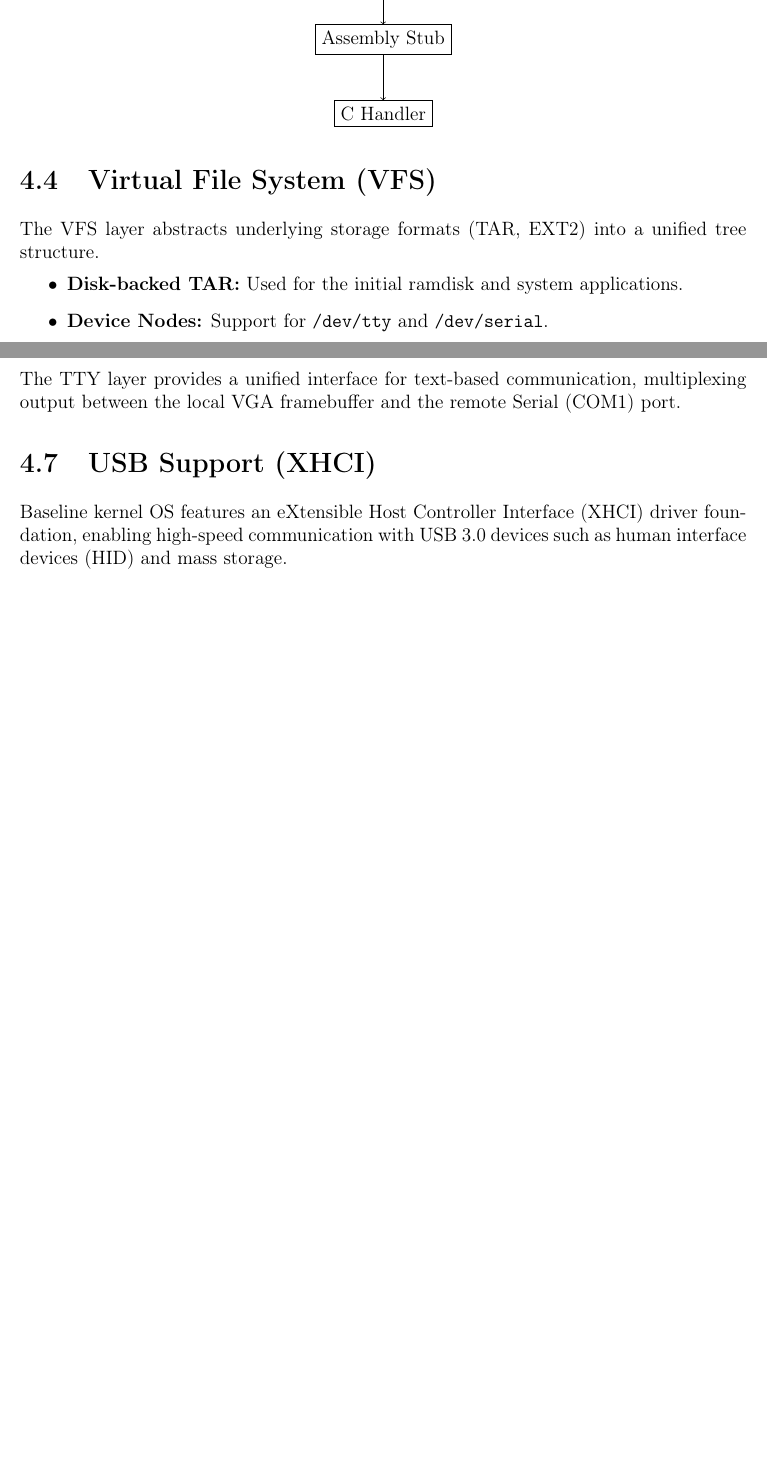
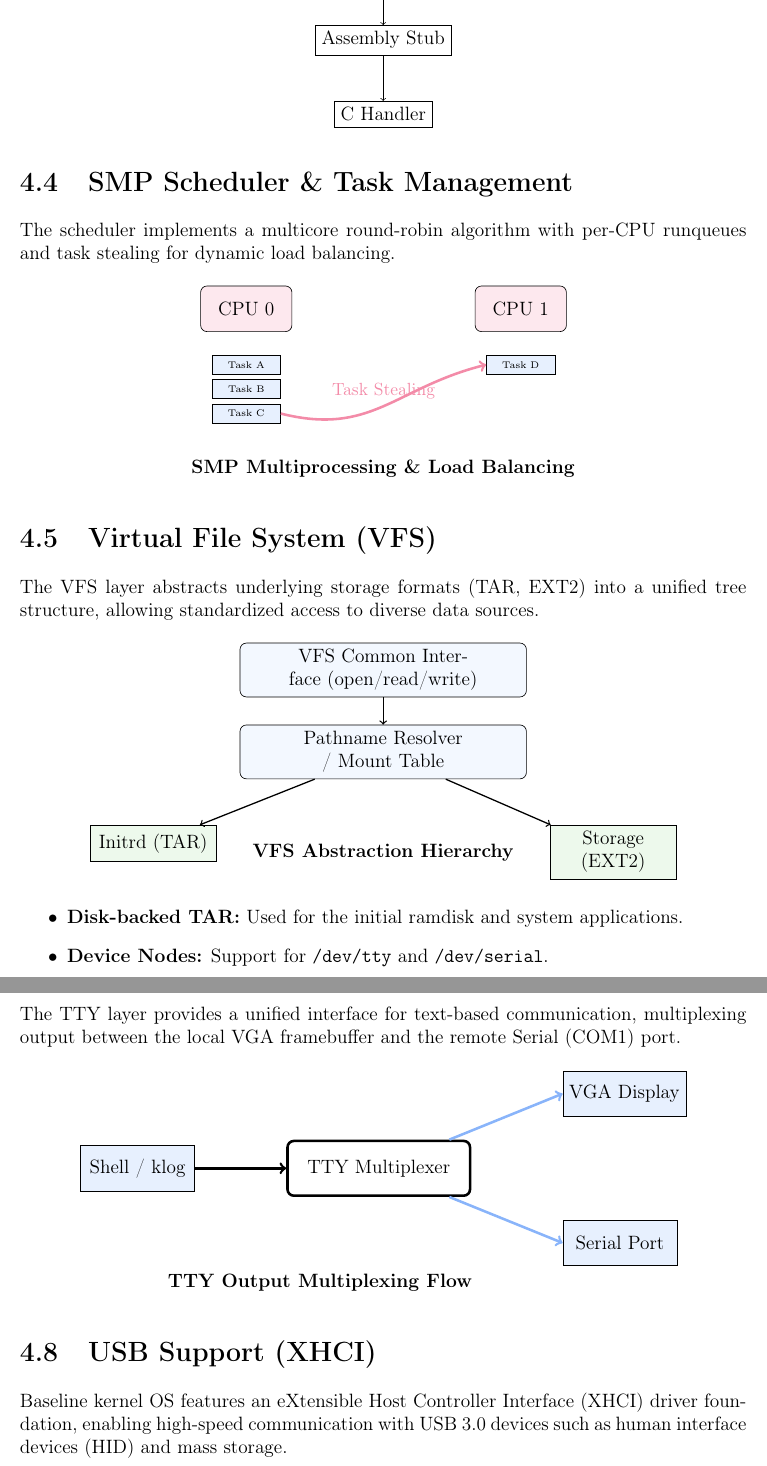
Before and after one commit to UnsettledAverage73/zoho-os, a LaTeX document (documentation.tex): two parts of pages 8 and 9 of 17 before the commit and two parts of pages 9 and 10 of 18 after it, joined at a grey line, cut so that both start at the same text, the shorter picture padded with empty space. Compiled offline with pdfLaTeX.

Commit message:
docs: fix TikZ syntax and finalize detailed subsystem diagrams

```diff
--- a/documentation.tex
+++ b/documentation.tex
@@ -283,8 +300,53 @@ Baseline kernel OS manages hardware asynchronous events through a centralized In
 \end{tikzpicture}
 \end{center}
 
+\section{SMP Scheduler \& Task Management}
+The scheduler implements a multicore round-robin algorithm with per-CPU runqueues and task stealing for dynamic load balancing.
+
+\begin{center}
+\begin{tikzpicture}[
+    cpu/.style={draw, fill=zoho-red!20, minimum width=2cm, minimum height=1cm, rounded corners},
+    task/.style={draw, fill=zoho-blue!20, minimum width=1.5cm, font=\tiny},
+    link/.style={->, ultra thick}
+]
+    \node (cpu0) [cpu] {CPU 0};
+    \node (cpu1) [cpu, right=4cm of cpu0] {CPU 1};
+
+    \node (q0_1) [task, below=0.5cm of cpu0] {Task A};
+    \node (q0_2) [task, below=0.1cm of q0_1] {Task B};
+    \node (q0_3) [task, below=0.1cm of q0_2] {Task C};
+
+    \node (q1_1) [task, below=0.5cm of cpu1] {Task D};
+
+    \draw [link, zoho-red] (q0_3.east) .. controls +(2,-0.5) and +(-2,-0.5) .. (q1_1.west)
+        node[midway, above, font=\small] {Task Stealing};
+
+    \node at (3,-3.5) {\textbf{SMP Multiprocessing \& Load Balancing}};
+\end{tikzpicture}
+\end{center}
+
 \section{Virtual File System (VFS)}
-The VFS layer abstracts underlying storage formats (TAR, EXT2) into a unified tree structure.
+The VFS layer abstracts underlying storage formats (TAR, EXT2) into a unified tree structure, allowing standardized access to diverse data sources.
+
+\begin{center}
+\begin{tikzpicture}[
+    layer/.style={draw, fill=zoho-blue!10, text width=6cm, text centered, minimum height=0.8cm, rounded corners},
+    driver/.style={draw, fill=zoho-green!20, text width=2.5cm, text centered, minimum height=0.8cm}
+]
+    \node (vfs) [layer] {VFS Common Interface (open/read/write)};
+    \node (path) [layer, below=0.6cm of vfs] {Pathname Resolver / Mount Table};
+
+    \node (tar) [driver, below left=1cm and 0.5cm of path] {Initrd (TAR)};
+    \node (ext2) [driver, below right=1cm and 0.5cm of path] {Storage (EXT2)};
+
+    \draw [->, thick] (vfs) -- (path);
+    \draw [->, thick] (path) -- (tar);
+    \draw [->, thick] (path) -- (ext2);
+
+    \node at (0,-4) {\textbf{VFS Abstraction Hierarchy}};
+\end{tikzpicture}
+\end{center}
+
 \begin{itemize}
     \item \textbf{Disk-backed TAR:} Used for the initial ramdisk and system applications.
     \item \textbf{Device Nodes:} Support for \texttt{/dev/tty} and \texttt{/dev/serial}.
@@ -299,6 +361,24 @@ Baseline kernel OS includes built-in observability tools that track kernel perfo
 
 \section{Terminal Abstraction (TTY)}
 The TTY layer provides a unified interface for text-based communication, multiplexing output between the local VGA framebuffer and the remote Serial (COM1) port.
+
+\begin{center}
+\begin{tikzpicture}[
+    io/.style={draw, fill=zoho-blue!20, minimum width=2.5cm, minimum height=1cm},
+    tty/.style={draw, fill=white, ultra thick, minimum width=4cm, minimum height=1.2cm, rounded corners}
+]
+    \node (shell) [io] {Shell / klog};
+    \node (tty) [tty, right=2cm of shell] {TTY Multiplexer};
+    \node (vga) [io, above right=0.5cm and 2cm of tty] {VGA Display};
+    \node (serial) [io, below right=0.5cm and 2cm of tty] {Serial Port};
+
+    \draw [->, ultra thick] (shell) -- (tty);
+    \draw [->, ultra thick, zoho-blue] (tty) -- (vga.west);
+    \draw [->, ultra thick, zoho-blue] (tty) -- (serial.west);
+
+    \node at (4,-2.5) {\textbf{TTY Output Multiplexing Flow}};
+\end{tikzpicture}
+\end{center}
 
 \section{USB Support (XHCI)}
 Baseline kernel OS features an eXtensible Host Controller Interface (XHCI) driver foundation, enabling high-speed communication with USB 3.0 devices such as human interface devices (HID) and mass storage.
```
Also changed, not shown: documentation.pdf, documentation.tex (19 more changed lines).
